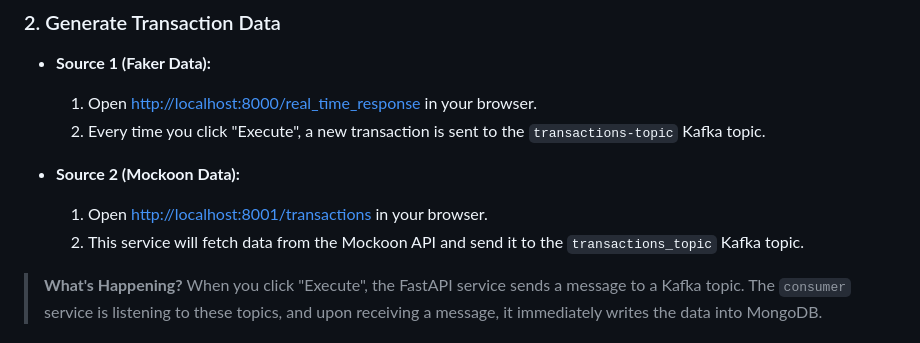
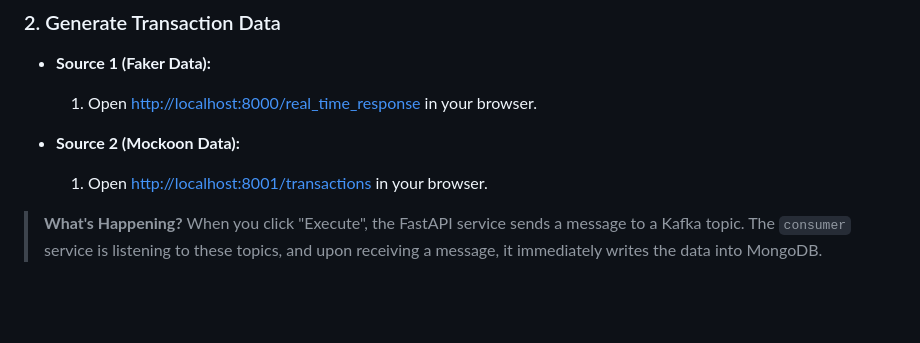
Before and after one commit to amineelgardoum-rgb/transactions_e_commerce_pipeline, a Markdown page: README.md, the part around the change. GitHub-like rendering; blank space fills up the shorter version.

Commit message:
Changes to be committed: 	modified:   README.md

```diff
--- a/README.md
+++ b/README.md
@@ -82,11 +82,9 @@ docker-compose -f docker-compose.project.yml ps
 - **Source 1 (Faker Data):**
 
   1. Open [http://localhost:8000/real_time_response](http://localhost:8000/docs) in your browser.
-  2. Every time you click "Execute", a new transaction is sent to the `transactions-topic` Kafka topic.
 - **Source 2 (Mockoon Data):**
 
   1. Open [http://localhost:8001/transactions](http://localhost:3001/transactions) in your browser.
-  2. This service will fetch data from the Mockoon API and send it to the `transactions_topic` Kafka topic.
 
 > **What's Happening?**
 > When you click "Execute", the FastAPI service sends a message to a Kafka topic. The `consumer` service is listening to these topics, and upon receiving a message, it immediately writes the data into MongoDB.
```
